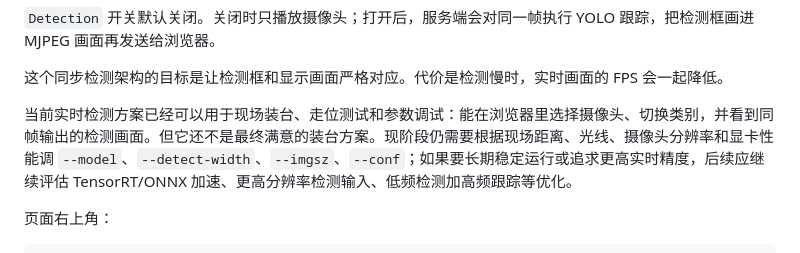
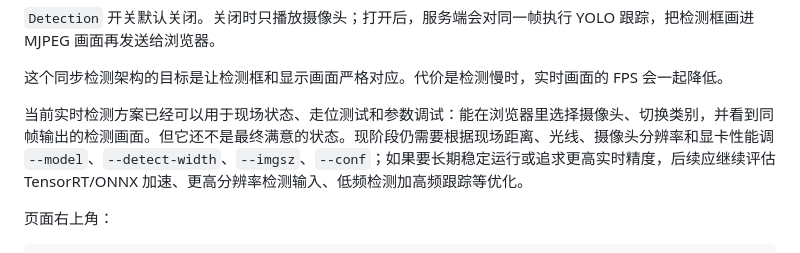
Before and after one commit to hendasheng/yolo-track-overlay-player, a Markdown page: docs/USAGE.md, the part around the change. Rendered like a GitHub page.

Commit message:
Fix live status wording

```diff
--- a/docs/USAGE.md
+++ b/docs/USAGE.md
@@ -173,7 +173,7 @@ http://127.0.0.1:8765
 
 这个同步检测架构的目标是让检测框和显示画面严格对应。代价是检测慢时，实时画面的 FPS 会一起降低。
 
-当前实时检测方案已经可以用于现场装台、走位测试和参数调试：能在浏览器里选择摄像头、切换类别，并看到同帧输出的检测画面。但它还不是最终满意的装台方案。现阶段仍需要根据现场距离、光线、摄像头分辨率和显卡性能调 `--model`、`--detect-width`、`--imgsz`、`--conf`；如果要长期稳定运行或追求更高实时精度，后续应继续评估 TensorRT/ONNX 加速、更高分辨率检测输入、低频检测加高频跟踪等优化。
+当前实时检测方案已经可以用于现场状态、走位测试和参数调试：能在浏览器里选择摄像头、切换类别，并看到同帧输出的检测画面。但它还不是最终满意的状态。现阶段仍需要根据现场距离、光线、摄像头分辨率和显卡性能调 `--model`、`--detect-width`、`--imgsz`、`--conf`；如果要长期稳定运行或追求更高实时精度，后续应继续评估 TensorRT/ONNX 加速、更高分辨率检测输入、低频检测加高频跟踪等优化。
 
 页面右上角：
 
```
